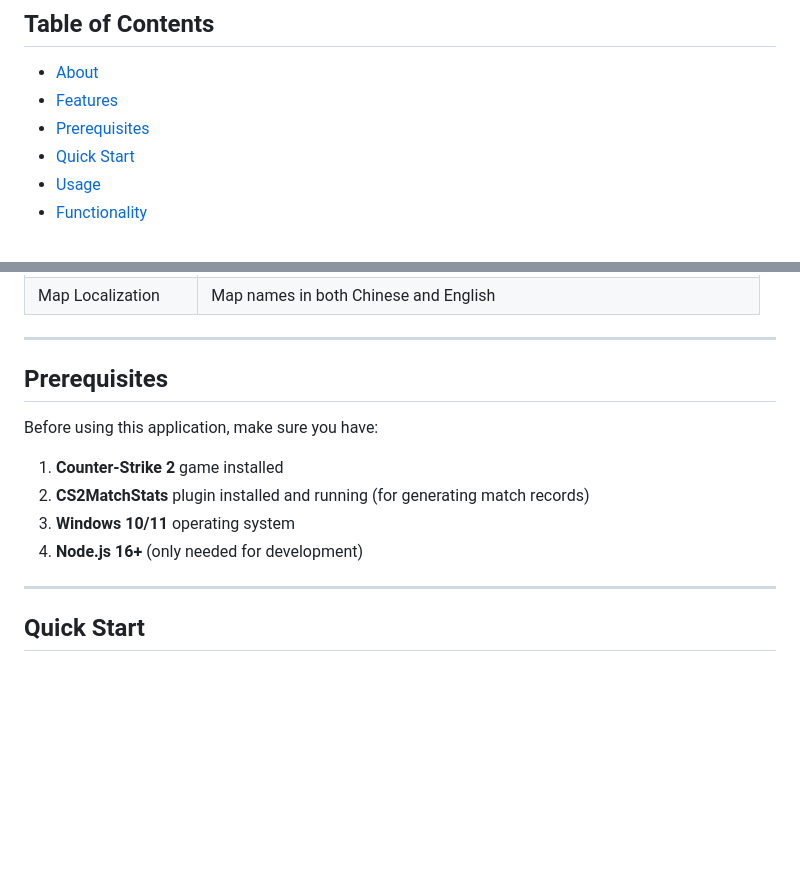
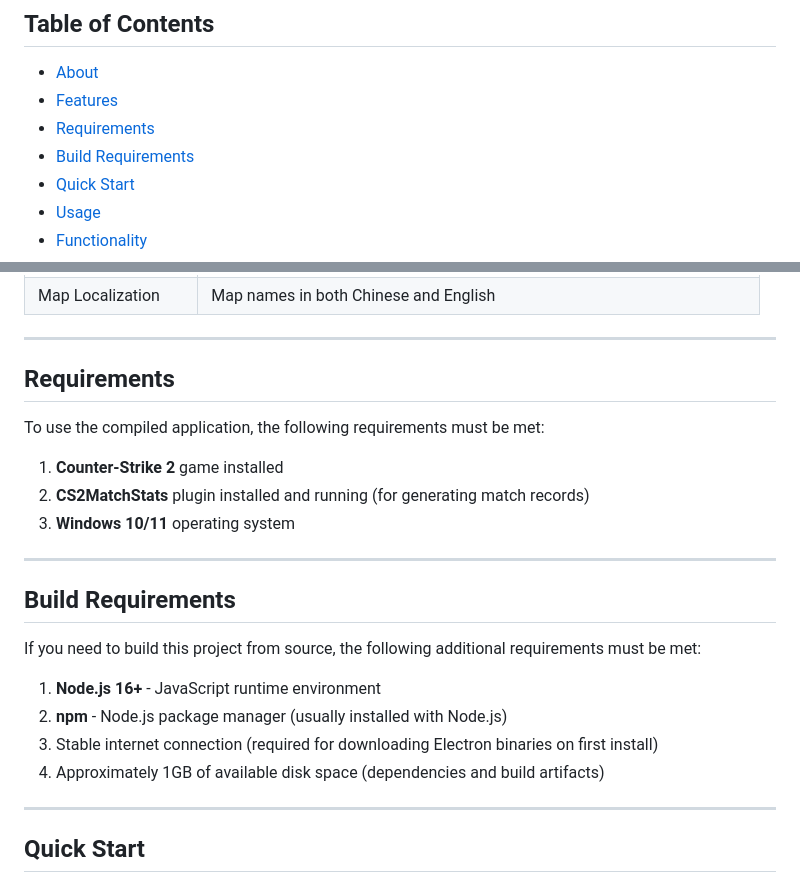
Before and after one commit to TGP258/CS2MatchStatsElectron, a Markdown page: README_EN.md, 2 parts joined by grey strips. Drawn GitHub-style; blank space fills up the shorter version.

```diff
--- a/README_EN.md
+++ b/README_EN.md
@@ -12,7 +12,8 @@
 
 - [About](#about)
 - [Features](#features)
-- [Prerequisites](#prerequisites)
+- [Requirements](#requirements)
+- [Build Requirements](#build-requirements)
 - [Quick Start](#quick-start)
 - [Usage](#usage)
 - [Functionality](#functionality)
@@ -58,14 +59,24 @@ This app supports automatic scanning of CS2 installation directories and match h
 
 ---
 
-## Prerequisites
+## Requirements
 
-Before using this application, make sure you have:
+To use the compiled application, the following requirements must be met:
 
 1. **Counter-Strike 2** game installed
 2. **CS2MatchStats** plugin installed and running (for generating match records)
 3. **Windows 10/11** operating system
-4. **Node.js 16+** (only needed for development)
+
+---
+
+## Build Requirements
+
+If you need to build this project from source, the following additional requirements must be met:
+
+1. **Node.js 16+** - JavaScript runtime environment
+2. **npm** - Node.js package manager (usually installed with Node.js)
+3. Stable internet connection (required for downloading Electron binaries on first install)
+4. Approximately 1GB of available disk space (dependencies and build artifacts)
 
 ---
 
```
Also changed, not shown: README.md (+15 -4 lines).
